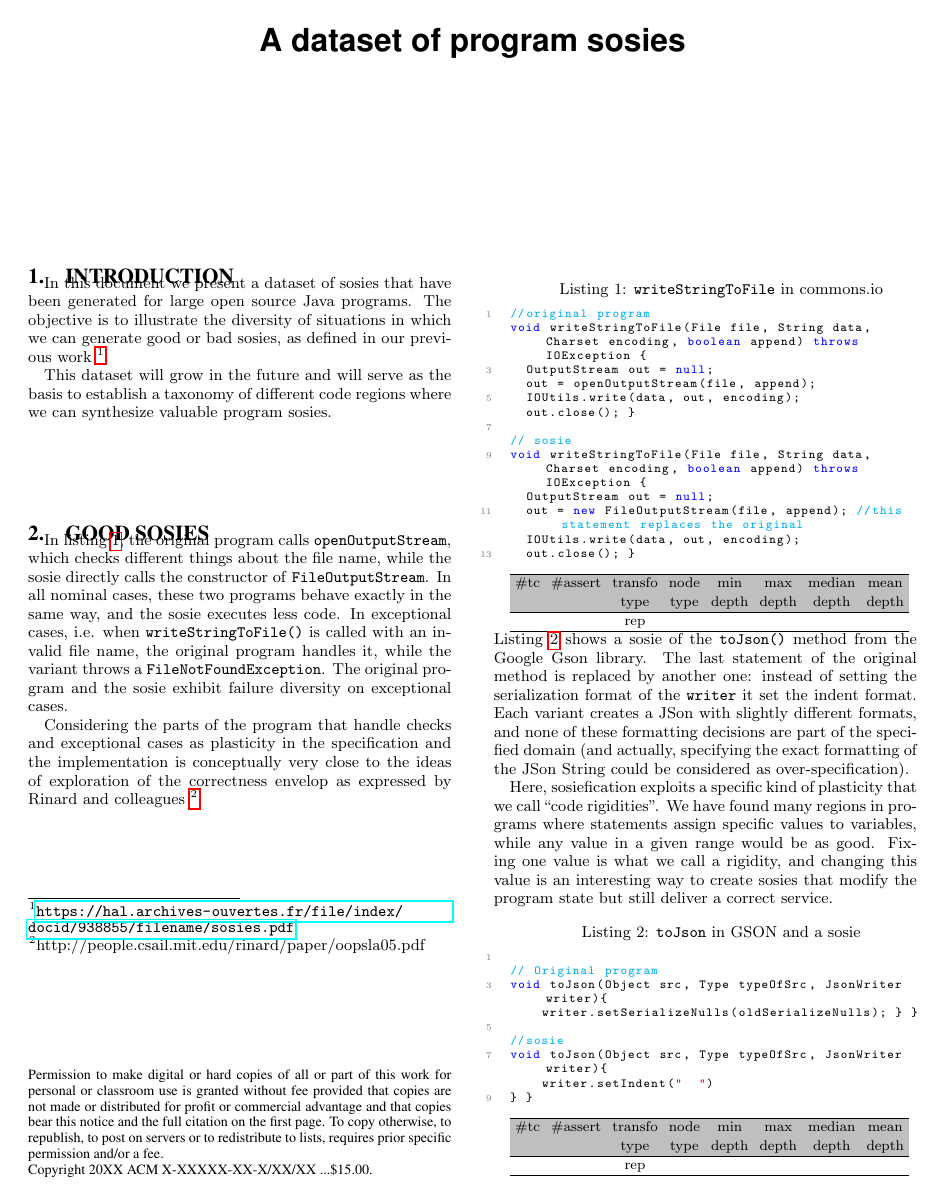
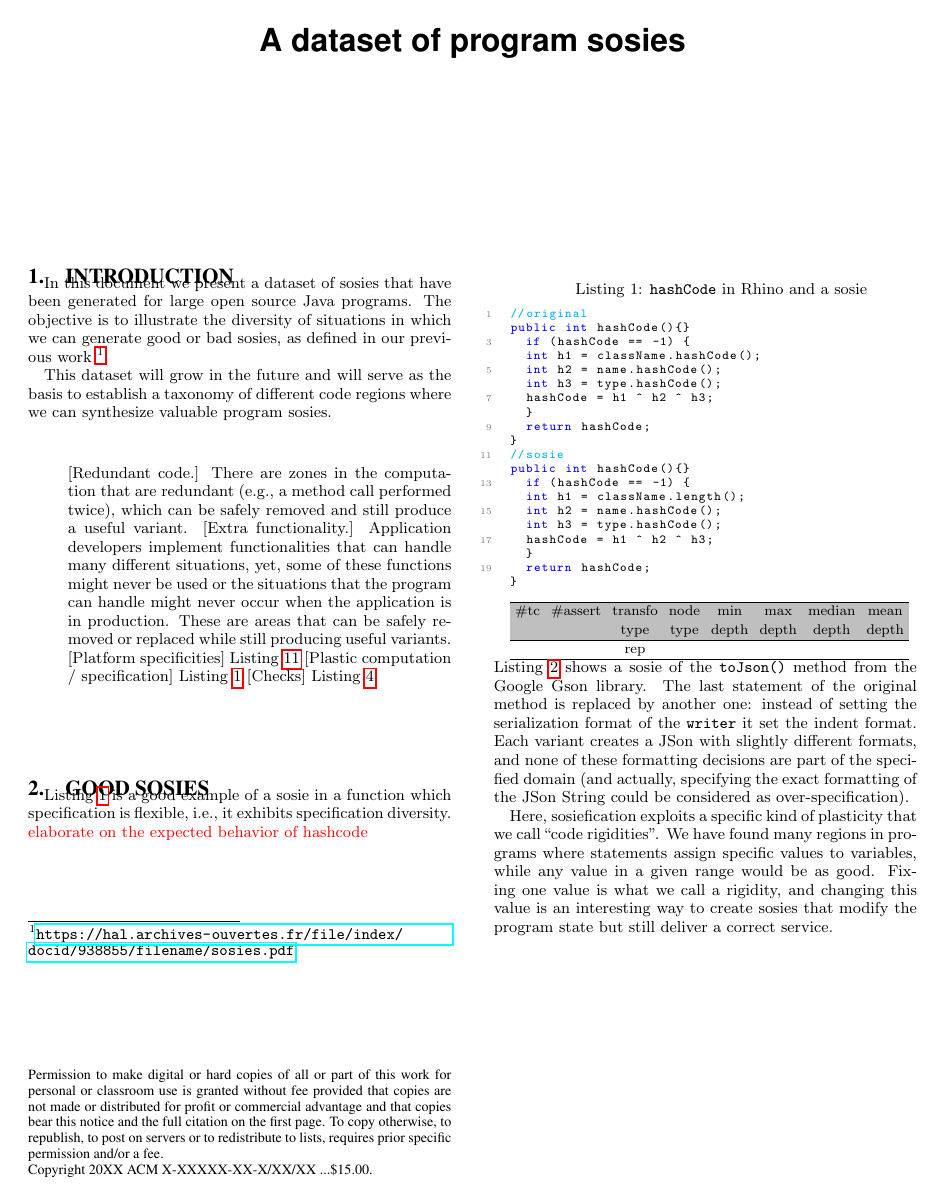
Before and after one commit to DIVERSIFY-project/sosie-dataset, a LaTeX paper (sosie-dataset.tex, which reads intro.tex): page 1 of 6. Compiled offline with pdfLaTeX.

Commit message:
reorganized sosies in the document

```diff
--- a/intro.tex
+++ b/intro.tex
@@ -4,3 +4,11 @@ In this document we present a dataset of sosies that have been generated for lar
 The objective is to illustrate the diversity of situations in which we can generate good or bad sosies, as defined in our previous work \footnote{\url{https://hal.archives-ouvertes.fr/file/index/docid/938855/filename/sosies.pdf}}.
 
 This dataset will grow in the future and will serve as the basis to establish a taxonomy of different code regions where we can synthesize valuable program sosies.
+
+\begin{description}
+  [Redundant code.] There are zones in the computation that are redundant (e.g., a method call performed twice), which can be safely removed and still produce a useful variant.
+  [Extra functionality.] Application developers implement functionalities that can handle many different situations, yet, some of these functions might never be used or the situations that the program can handle might never occur when the application is in production. These are areas that can be safely removed or replaced while still producing useful variants.
+  [Platform specificities] Listing \ref{lst:getCharIgnoreLineEnd}
+  [Plastic computation / specification] Listing \ref{lst:hashcode}
+  [Checks] Listing \ref{lst:setAttributes}
+\end{description}
--- a/sosie-dataset.tex
+++ b/sosie-dataset.tex
@@ -68,5 +68,3 @@
 \maketitle
 \input{intro.tex}
 \section{Good sosies}
-\input{writestringtofile.tex}
-\input{tojson.tex}
@@ -76,6 +87,3 @@
 \input{createtypevariablemap.tex}
-\input{capture-tostring.tex}
-\input{invoke.tex}
-\section{To-be-discussed sosies}
 \input{matches.tex}
 \input{isthreadsafe.tex}
```
Also changed, not shown: rhino-setvalidattributes.tex (+1 -1 lines), sosie-dataset.tex (24 more changed lines).
